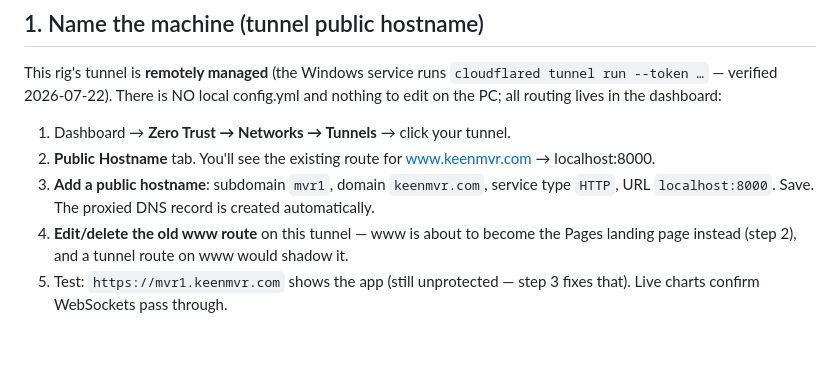
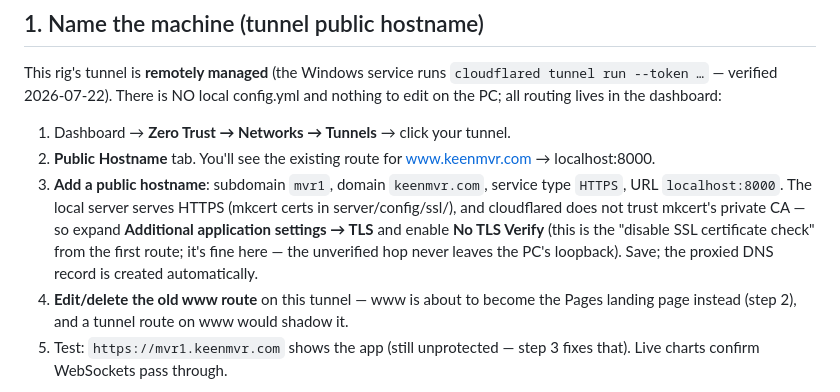
Before and after one commit to rbkeensys/Web_MCC-Daq_w_Checklist, a Markdown page: cloudflare/CLOUDFLARE_SETUP.md, the part around the change. GitHub-like rendering; blank space fills up the shorter version.

Commit message:
Cloudflare doc: mvr1 hostname is HTTPS + No TLS Verify (local mkcert server)
The local server serves HTTPS (server/config/ssl mkcert certs), so the
tunnel hostname needs service type HTTPS with 'No TLS Verify' enabled
(cloudflared doesn't trust mkcert's private CA) -- the same setting russ
had to enable on the first www route. Loopback-only hop, safe.

Co-Authored-By: Claude Opus 4.8 <noreply@anthropic.com>

```diff
--- a/cloudflare/CLOUDFLARE_SETUP.md
+++ b/cloudflare/CLOUDFLARE_SETUP.md
@@ -21,8 +21,13 @@ config.yml and nothing to edit on the PC; all routing lives in the dashboard:
 2. **Public Hostname** tab. You'll see the existing route for
    www.keenmvr.com → localhost:8000.
 3. **Add a public hostname**: subdomain `mvr1`, domain `keenmvr.com`,
-   service type `HTTP`, URL `localhost:8000`. Save. The proxied DNS record
-   is created automatically.
+   service type `HTTPS`, URL `localhost:8000`. The local server serves
+   HTTPS (mkcert certs in server/config/ssl/), and cloudflared does not
+   trust mkcert's private CA — so expand **Additional application
+   settings → TLS** and enable **No TLS Verify** (this is the "disable
+   SSL certificate check" from the first route; it's fine here — the
+   unverified hop never leaves the PC's loopback). Save; the proxied DNS
+   record is created automatically.
 4. **Edit/delete the old www route** on this tunnel — www is about to become
    the Pages landing page instead (step 2), and a tunnel route on www would
    shadow it.
```
